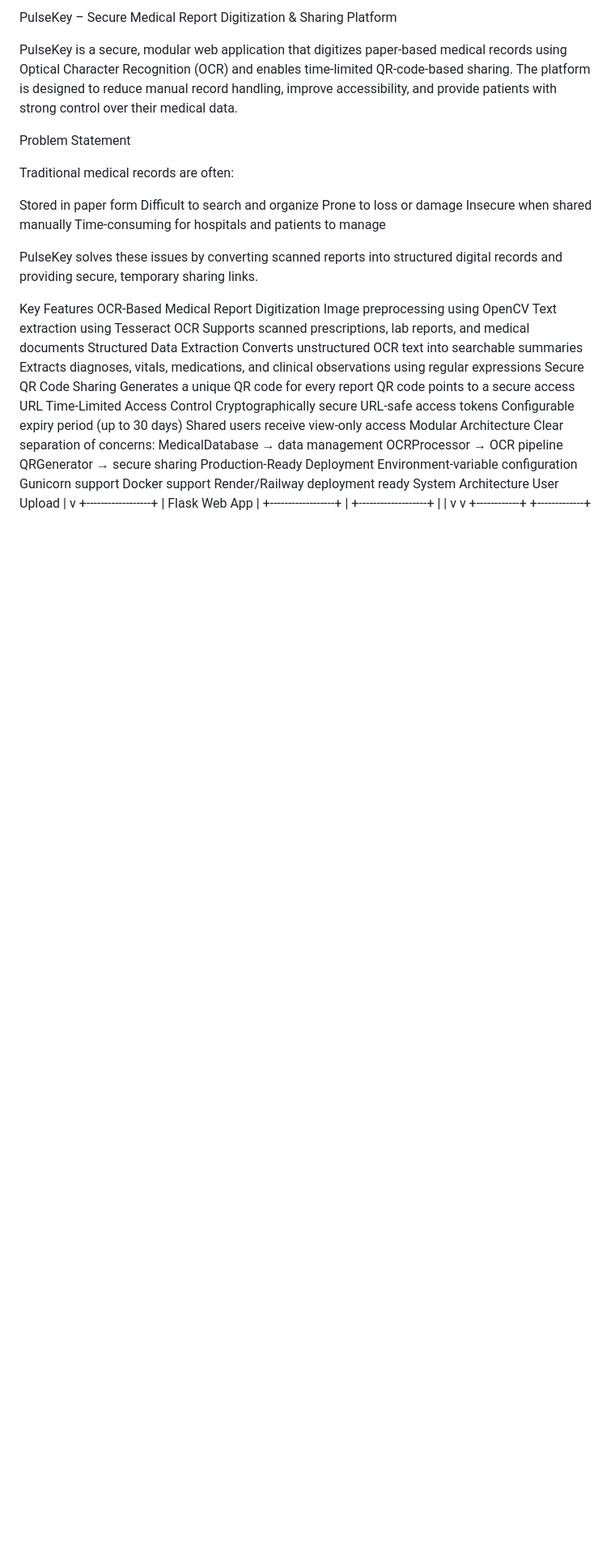
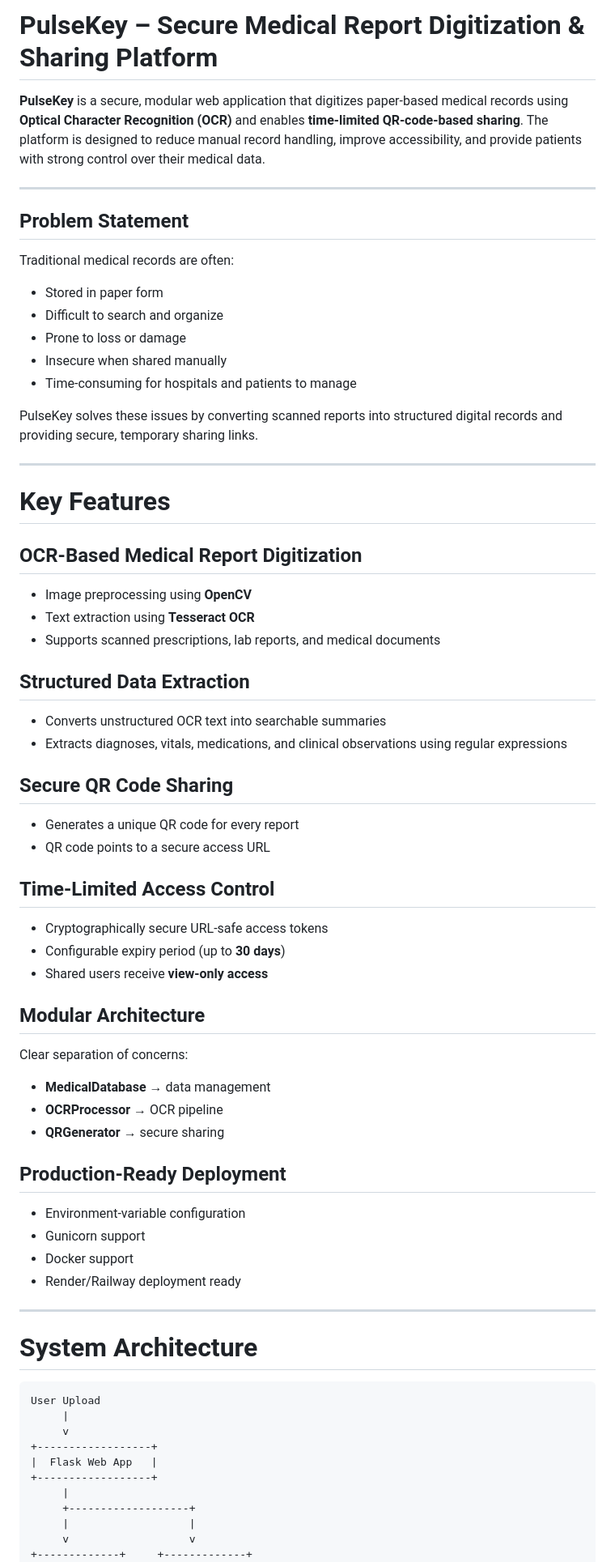
Before and after one commit to tanishka-0117/PulseKey, a Markdown page: README.md, the part around one of its changes. Shown at 81% size. Drawn GitHub-style; blank space fills up the shorter version.

````diff
--- a/README.md
+++ b/README.md
@@ -1,52 +1,67 @@
-PulseKey – Secure Medical Report Digitization & Sharing Platform
+# PulseKey – Secure Medical Report Digitization & Sharing Platform
 
+**PulseKey** is a secure, modular web application that digitizes paper-based medical records using **Optical Character Recognition (OCR)** and enables **time-limited QR-code-based sharing**. The platform is designed to reduce manual record handling, improve accessibility, and provide patients with strong control over their medical data.
 
+---
 
-
-
-
-
-
-PulseKey is a secure, modular web application that digitizes paper-based medical records using Optical Character Recognition (OCR) and enables time-limited QR-code-based sharing. The platform is designed to reduce manual record handling, improve accessibility, and provide patients with strong control over their medical data.
-
-Problem Statement
+## Problem Statement
 
 Traditional medical records are often:
 
-Stored in paper form
-Difficult to search and organize
-Prone to loss or damage
-Insecure when shared manually
-Time-consuming for hospitals and patients to manage
+* Stored in paper form
+* Difficult to search and organize
+* Prone to loss or damage
+* Insecure when shared manually
+* Time-consuming for hospitals and patients to manage
 
 PulseKey solves these issues by converting scanned reports into structured digital records and providing secure, temporary sharing links.
 
-Key Features
-OCR-Based Medical Report Digitization
-Image preprocessing using OpenCV
-Text extraction using Tesseract OCR
-Supports scanned prescriptions, lab reports, and medical documents
-Structured Data Extraction
-Converts unstructured OCR text into searchable summaries
-Extracts diagnoses, vitals, medications, and clinical observations using regular expressions
-Secure QR Code Sharing
-Generates a unique QR code for every report
-QR code points to a secure access URL
-Time-Limited Access Control
-Cryptographically secure URL-safe access tokens
-Configurable expiry period (up to 30 days)
-Shared users receive view-only access
-Modular Architecture
+---
+
+# Key Features
+
+## OCR-Based Medical Report Digitization
+
+* Image preprocessing using **OpenCV**
+* Text extraction using **Tesseract OCR**
+* Supports scanned prescriptions, lab reports, and medical documents
+
+## Structured Data Extraction
+
+* Converts unstructured OCR text into searchable summaries
+* Extracts diagnoses, vitals, medications, and clinical observations using regular expressions
+
+## Secure QR Code Sharing
+
+* Generates a unique QR code for every report
+* QR code points to a secure access URL
+
+## Time-Limited Access Control
+
+* Cryptographically secure URL-safe access tokens
+* Configurable expiry period (up to **30 days**)
+* Shared users receive **view-only access**
+
+## Modular Architecture
+
 Clear separation of concerns:
-MedicalDatabase → data management
-OCRProcessor → OCR pipeline
-QRGenerator → secure sharing
-Production-Ready Deployment
-Environment-variable configuration
-Gunicorn support
-Docker support
-Render/Railway deployment ready
-System Architecture
+
+* **MedicalDatabase** → data management
+* **OCRProcessor** → OCR pipeline
+* **QRGenerator** → secure sharing
+
+## Production-Ready Deployment
+
+* Environment-variable configuration
+* Gunicorn support
+* Docker support
+* Render/Railway deployment ready
+
+---
+
+# System Architecture
+
+```text
 User Upload
      |
      v
@@ -57,5 +72,5 @@ User Upload
      +-------------------+
      |                   |
      v                   v
-+------------+     +-------------+
++-------------+     +-------------+
 | OCRProcessor|     | QRGenerator |
````
Also changed, not shown: other parts of README.md (+126 -46 lines).
